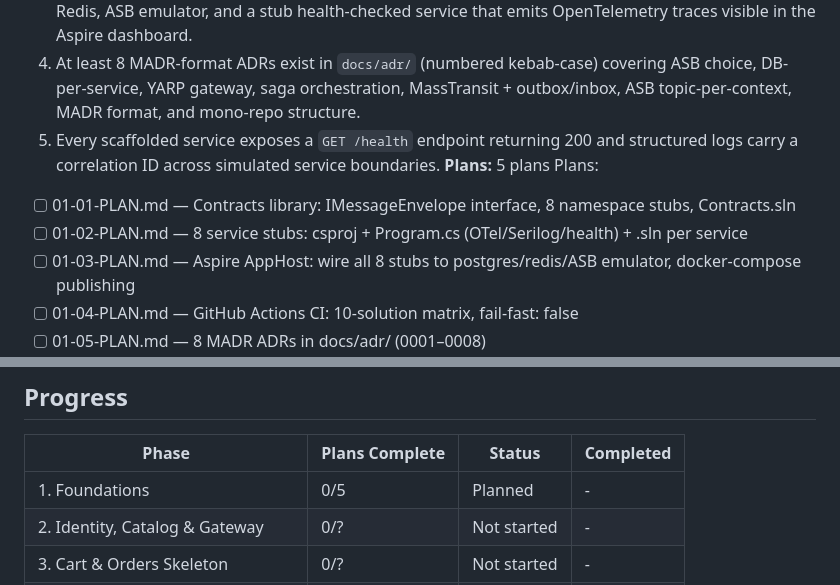
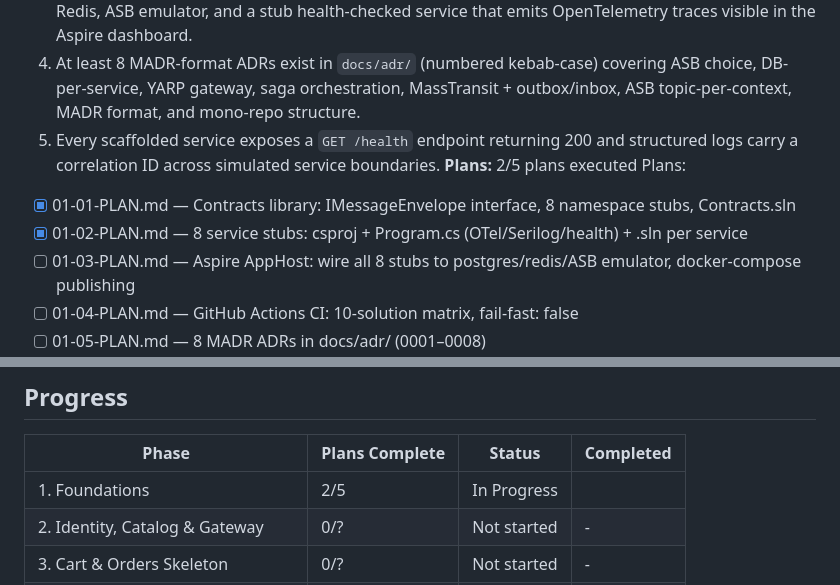
Before and after one commit to fanji-mukti/ecommerce-platform, a Markdown page: .planning/ROADMAP.md, 2 parts joined by grey strips. Drawn GitHub-style.

```diff
--- a/.planning/ROADMAP.md
+++ b/.planning/ROADMAP.md
@@ -32,10 +32,10 @@
 3. `docker compose up` (generated from .NET Aspire AppHost via `aspire publish`) brings up Postgres, Redis, ASB emulator, and a stub health-checked service that emits OpenTelemetry traces visible in the Aspire dashboard.
 4. At least 8 MADR-format ADRs exist in `docs/adr/` (numbered kebab-case) covering ASB choice, DB-per-service, YARP gateway, saga orchestration, MassTransit + outbox/inbox, ASB topic-per-context, MADR format, and mono-repo structure.
 5. Every scaffolded service exposes a `GET /health` endpoint returning 200 and structured logs carry a correlation ID across simulated service boundaries.
-**Plans:** 5 plans
+**Plans:** 2/5 plans executed
 Plans:
-- [ ] 01-01-PLAN.md — Contracts library: IMessageEnvelope interface, 8 namespace stubs, Contracts.sln
-- [ ] 01-02-PLAN.md — 8 service stubs: csproj + Program.cs (OTel/Serilog/health) + .sln per service
+- [x] 01-01-PLAN.md — Contracts library: IMessageEnvelope interface, 8 namespace stubs, Contracts.sln
+- [x] 01-02-PLAN.md — 8 service stubs: csproj + Program.cs (OTel/Serilog/health) + .sln per service
 - [ ] 01-03-PLAN.md — Aspire AppHost: wire all 8 stubs to postgres/redis/ASB emulator, docker-compose publishing
 - [ ] 01-04-PLAN.md — GitHub Actions CI: 10-solution matrix, fail-fast: false
 - [ ] 01-05-PLAN.md — 8 MADR ADRs in docs/adr/ (0001–0008)
@@ -126,7 +126,7 @@ Plans:
 
 | Phase | Plans Complete | Status | Completed |
 |-------|----------------|--------|-----------|
-| 1. Foundations | 0/5 | Planned | - |
+| 1. Foundations | 2/5 | In Progress|  |
 | 2. Identity, Catalog & Gateway | 0/? | Not started | - |
 | 3. Cart & Orders Skeleton | 0/? | Not started | - |
 | 4. Checkout Saga & Payments | 0/? | Not started | - |
```
Also changed, not shown: .planning/STATE.md (+4 -2 lines).
